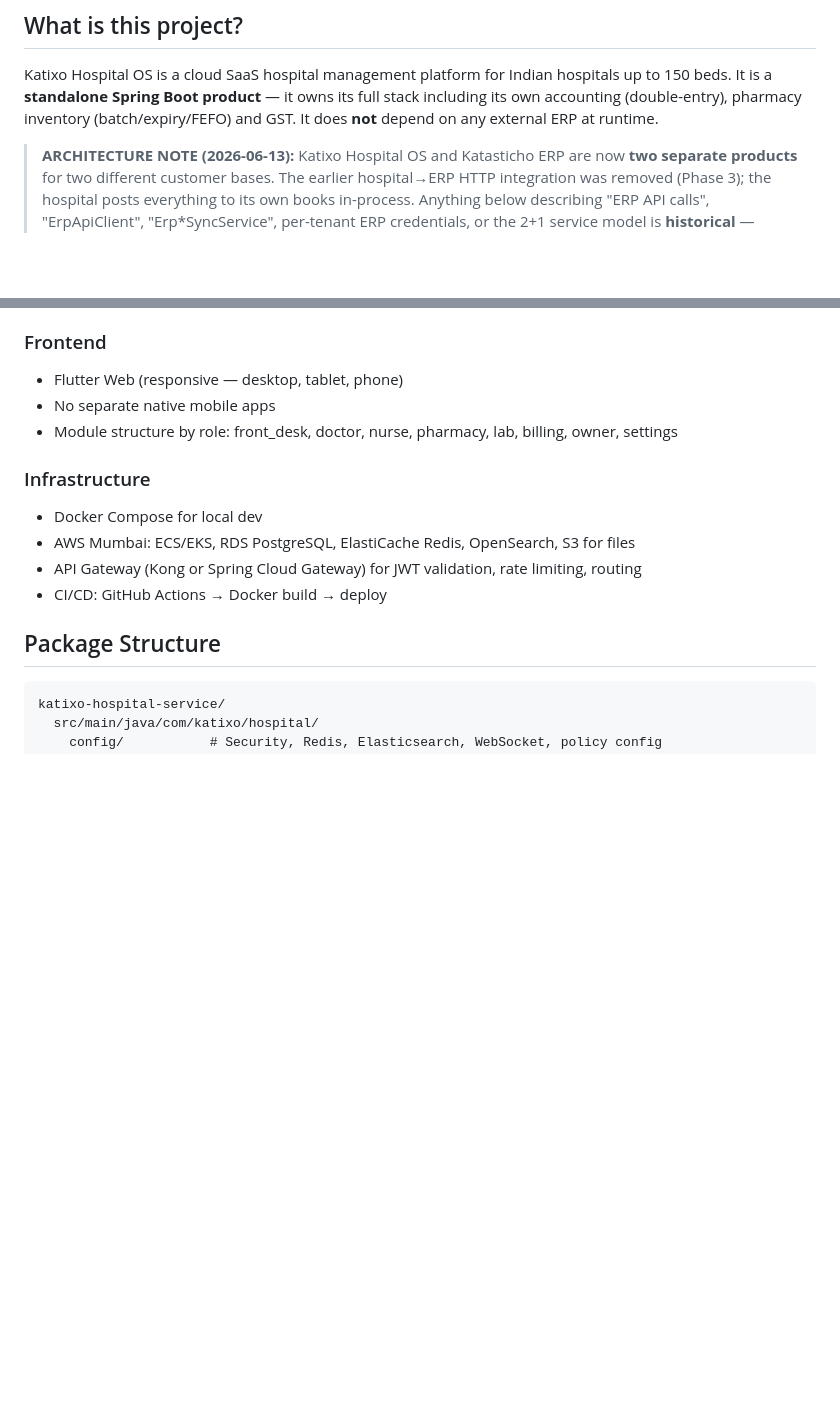
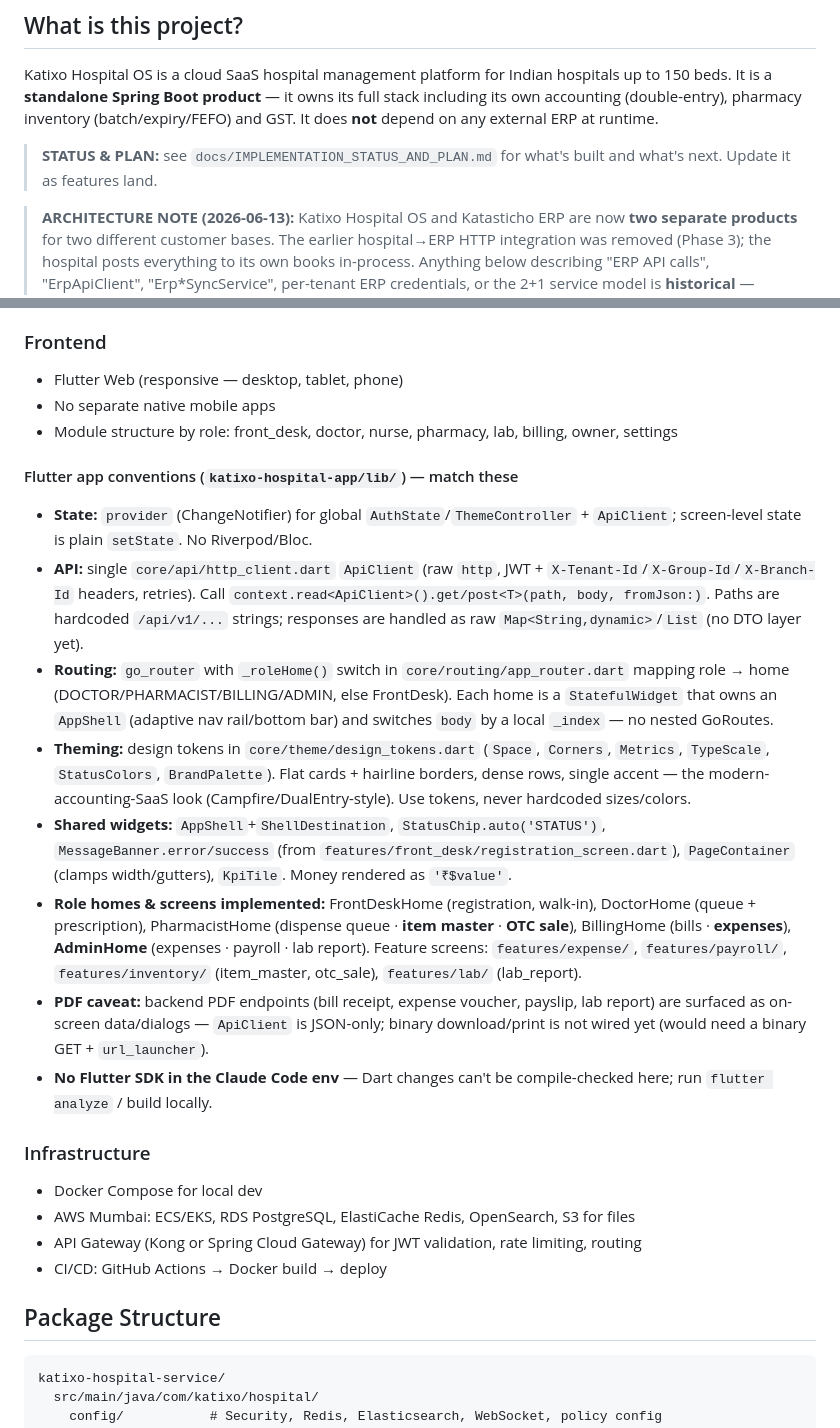
Before and after one commit to DileepJexpert/katixo-hospital-os, a Markdown page: CLAUDE.md, 2 parts joined by grey strips. Drawn GitHub-style; blank space fills up the shorter version.

```diff
--- a/CLAUDE.md
+++ b/CLAUDE.md
@@ -3,6 +3,8 @@
 ## What is this project?
 
 Katixo Hospital OS is a cloud SaaS hospital management platform for Indian hospitals up to 150 beds. It is a **standalone Spring Boot product** — it owns its full stack including its own accounting (double-entry), pharmacy inventory (batch/expiry/FEFO) and GST. It does **not** depend on any external ERP at runtime.
+
+> **STATUS & PLAN:** see `docs/IMPLEMENTATION_STATUS_AND_PLAN.md` for what's built and what's next. Update it as features land.
 
 > **ARCHITECTURE NOTE (2026-06-13):** Katixo Hospital OS and Katasticho ERP are now **two separate products** for two different customer bases. The earlier hospital→ERP HTTP integration was removed (Phase 3); the hospital posts everything to its own books in-process. Anything below describing "ERP API calls", "ErpApiClient", "Erp*SyncService", per-tenant ERP credentials, or the 2+1 service model is **historical** — superseded by the in-process accounting (`accounting/`), inventory (`inventory/`) modules. Katasticho is never called and must never be reintroduced as a runtime dependency here.
 
@@ -80,6 +82,16 @@ is no outbound ERP client. Do not reintroduce one.
 - Flutter Web (responsive — desktop, tablet, phone)
 - No separate native mobile apps
 - Module structure by role: front_desk, doctor, nurse, pharmacy, lab, billing, owner, settings
+
+#### Flutter app conventions (`katixo-hospital-app/lib/`) — match these
+- **State:** `provider` (ChangeNotifier) for global `AuthState`/`ThemeController` + `ApiClient`; screen-level state is plain `setState`. No Riverpod/Bloc.
+- **API:** single `core/api/http_client.dart` `ApiClient` (raw `http`, JWT + `X-Tenant-Id`/`X-Group-Id`/`X-Branch-Id` headers, retries). Call `context.read<ApiClient>().get/post<T>(path, body, fromJson:)`. Paths are hardcoded `/api/v1/...` strings; responses are handled as raw `Map<String,dynamic>`/`List` (no DTO layer yet).
+- **Routing:** `go_router` with `_roleHome()` switch in `core/routing/app_router.dart` mapping role → home (DOCTOR/PHARMACIST/BILLING/ADMIN, else FrontDesk). Each home is a `StatefulWidget` that owns an `AppShell` (adaptive nav rail/bottom bar) and switches `body` by a local `_index` — no nested GoRoutes.
+- **Theming:** design tokens in `core/theme/design_tokens.dart` (`Space`, `Corners`, `Metrics`, `TypeScale`, `StatusColors`, `BrandPalette`). Flat cards + hairline borders, dense rows, single accent — the modern-accounting-SaaS look (Campfire/DualEntry-style). Use tokens, never hardcoded sizes/colors.
+- **Shared widgets:** `AppShell`+`ShellDestination`, `StatusChip.auto('STATUS')`, `MessageBanner.error/success` (from `features/front_desk/registration_screen.dart`), `PageContainer` (clamps width/gutters), `KpiTile`. Money rendered as `'₹$value'`.
+- **Role homes & screens implemented:** FrontDeskHome (registration, walk-in), DoctorHome (queue + prescription), PharmacistHome (dispense queue · **item master** · **OTC sale**), BillingHome (bills · **expenses**), **AdminHome** (expenses · payroll · lab report). Feature screens: `features/expense/`, `features/payroll/`, `features/inventory/` (item_master, otc_sale), `features/lab/` (lab_report).
+- **PDF caveat:** backend PDF endpoints (bill receipt, expense voucher, payslip, lab report) are surfaced as on-screen data/dialogs — `ApiClient` is JSON-only; binary download/print is not wired yet (would need a binary GET + `url_launcher`).
+- **No Flutter SDK in the Claude Code env** — Dart changes can't be compile-checked here; run `flutter analyze` / build locally.
 
 ### Infrastructure
 - Docker Compose for local dev
```
Also changed, not shown: docs/IMPLEMENTATION_STATUS_AND_PLAN.md (added, +125 -0 lines).
